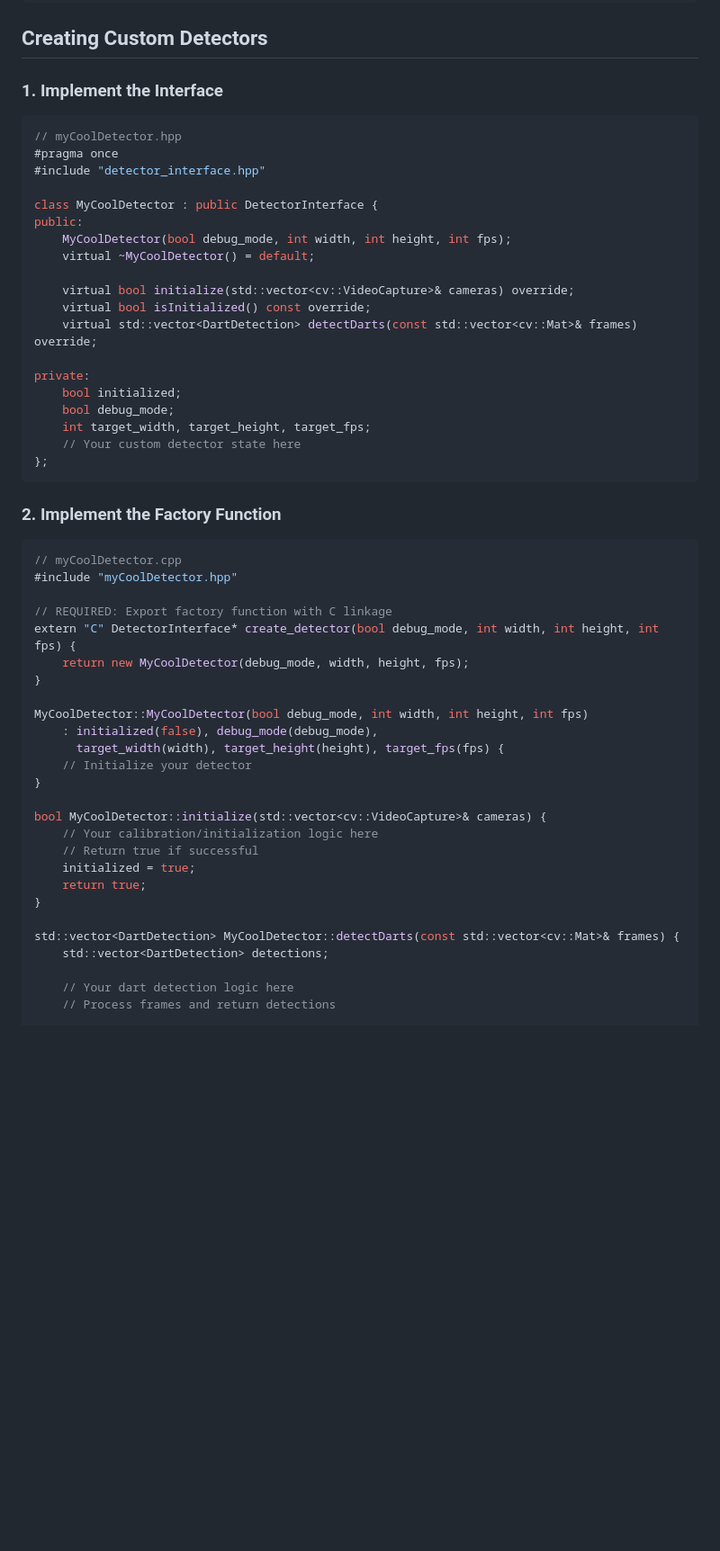
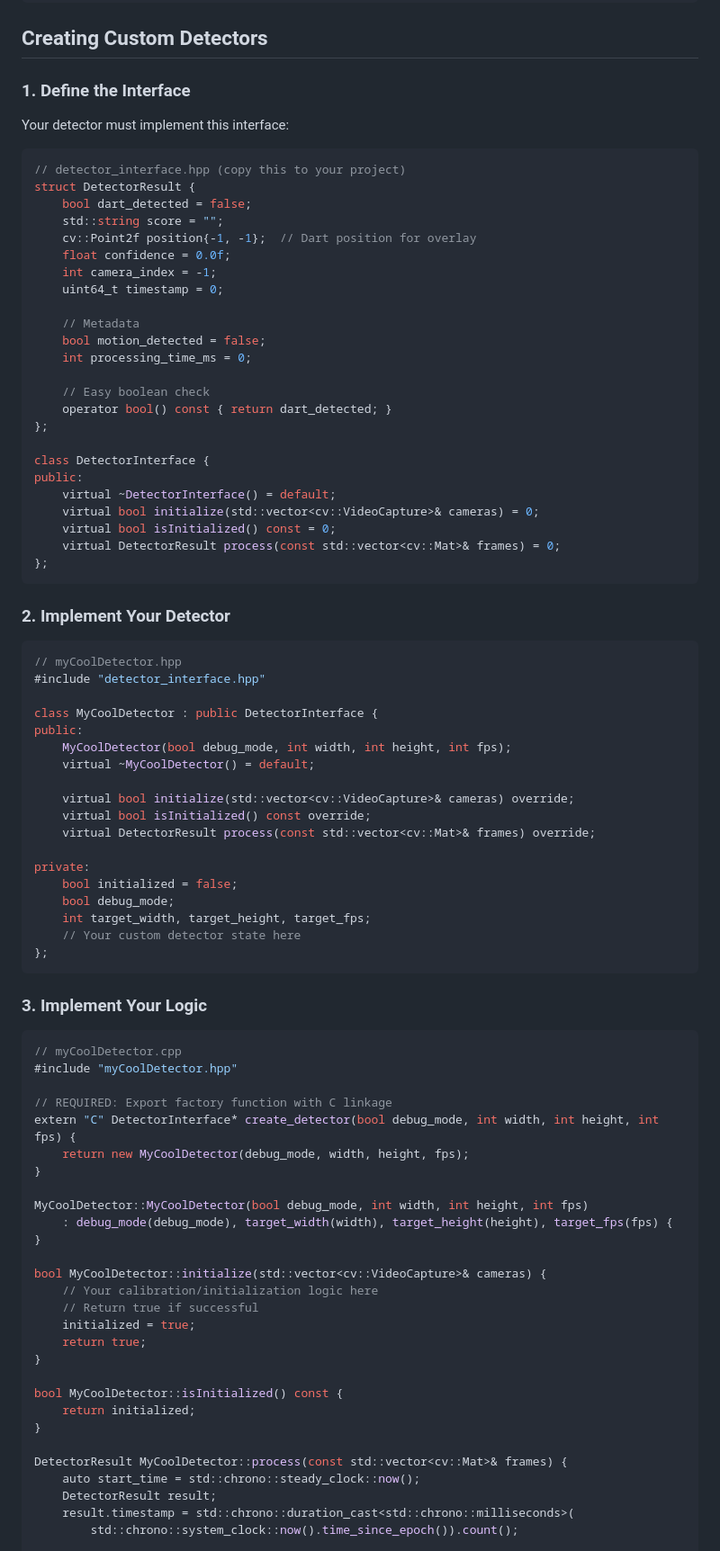
Before and after one commit to OpenDartboard/OpenDartboard, a Markdown page: docs/detectors.md, the part around one of its changes. Shown at 90% size. GitHub-like rendering; blank space fills up the shorter version.

````diff
--- a/docs/detectors.md
+++ b/docs/detectors.md
@@ -28,11 +28,41 @@ opendartboard --detector=myCoolDetector
 
 ## Creating Custom Detectors
 
-### 1. Implement the Interface
+### 1. Define the Interface
+
+Your detector must implement this interface:
+
+```cpp
+// detector_interface.hpp (copy this to your project)
+struct DetectorResult {
+    bool dart_detected = false;
+    std::string score = "";
+    cv::Point2f position{-1, -1};  // Dart position for overlay
+    float confidence = 0.0f;
+    int camera_index = -1;
+    uint64_t timestamp = 0;
+
+    // Metadata
+    bool motion_detected = false;
+    int processing_time_ms = 0;
+
+    // Easy boolean check
+    operator bool() const { return dart_detected; }
+};
+
+class DetectorInterface {
+public:
+    virtual ~DetectorInterface() = default;
+    virtual bool initialize(std::vector<cv::VideoCapture>& cameras) = 0;
+    virtual bool isInitialized() const = 0;
+    virtual DetectorResult process(const std::vector<cv::Mat>& frames) = 0;
+};
+```
+
+### 2. Implement Your Detector
 
 ```cpp
 // myCoolDetector.hpp
-#pragma once
 #include "detector_interface.hpp"
 
 class MyCoolDetector : public DetectorInterface {
@@ -42,17 +72,17 @@ public:
 
     virtual bool initialize(std::vector<cv::VideoCapture>& cameras) override;
     virtual bool isInitialized() const override;
-    virtual std::vector<DartDetection> detectDarts(const std::vector<cv::Mat>& frames) override;
+    virtual DetectorResult process(const std::vector<cv::Mat>& frames) override;
 
 private:
-    bool initialized;
+    bool initialized = false;
     bool debug_mode;
     int target_width, target_height, target_fps;
     // Your custom detector state here
 };
 ```
 
-### 2. Implement the Factory Function
+### 3. Implement Your Logic
 
 ```cpp
 // myCoolDetector.cpp
@@ -64,9 +94,7 @@ extern "C" DetectorInterface* create_detector(bool debug_mode, int width, int he
 }
 
 MyCoolDetector::MyCoolDetector(bool debug_mode, int width, int height, int fps)
-    : initialized(false), debug_mode(debug_mode),
-      target_width(width), target_height(height), target_fps(fps) {
-    // Initialize your detector
+    : debug_mode(debug_mode), target_width(width), target_height(height), target_fps(fps) {
 }
 
 bool MyCoolDetector::initialize(std::vector<cv::VideoCapture>& cameras) {
@@ -76,9 +104,13 @@ bool MyCoolDetector::initialize(std::vector<cv::VideoCapture>& cameras) {
     return true;
 }
 
-std::vector<DartDetection> MyCoolDetector::detectDarts(const std::vector<cv::Mat>& frames) {
-    std::vector<DartDetection> detections;
+bool MyCoolDetector::isInitialized() const {
+    return initialized;
+}
 
-    // Your dart detection logic here
-    // Process frames and return detections
+DetectorResult MyCoolDetector::process(const std::vector<cv::Mat>& frames) {
+    auto start_time = std::chrono::steady_clock::now();
+    DetectorResult result;
+    result.timestamp = std::chrono::duration_cast<std::chrono::milliseconds>(
+        std::chrono::system_clock::now().time_since_epoch()).count();
 
````
Also changed, not shown: other parts of docs/detectors.md (+114 -96 lines).
